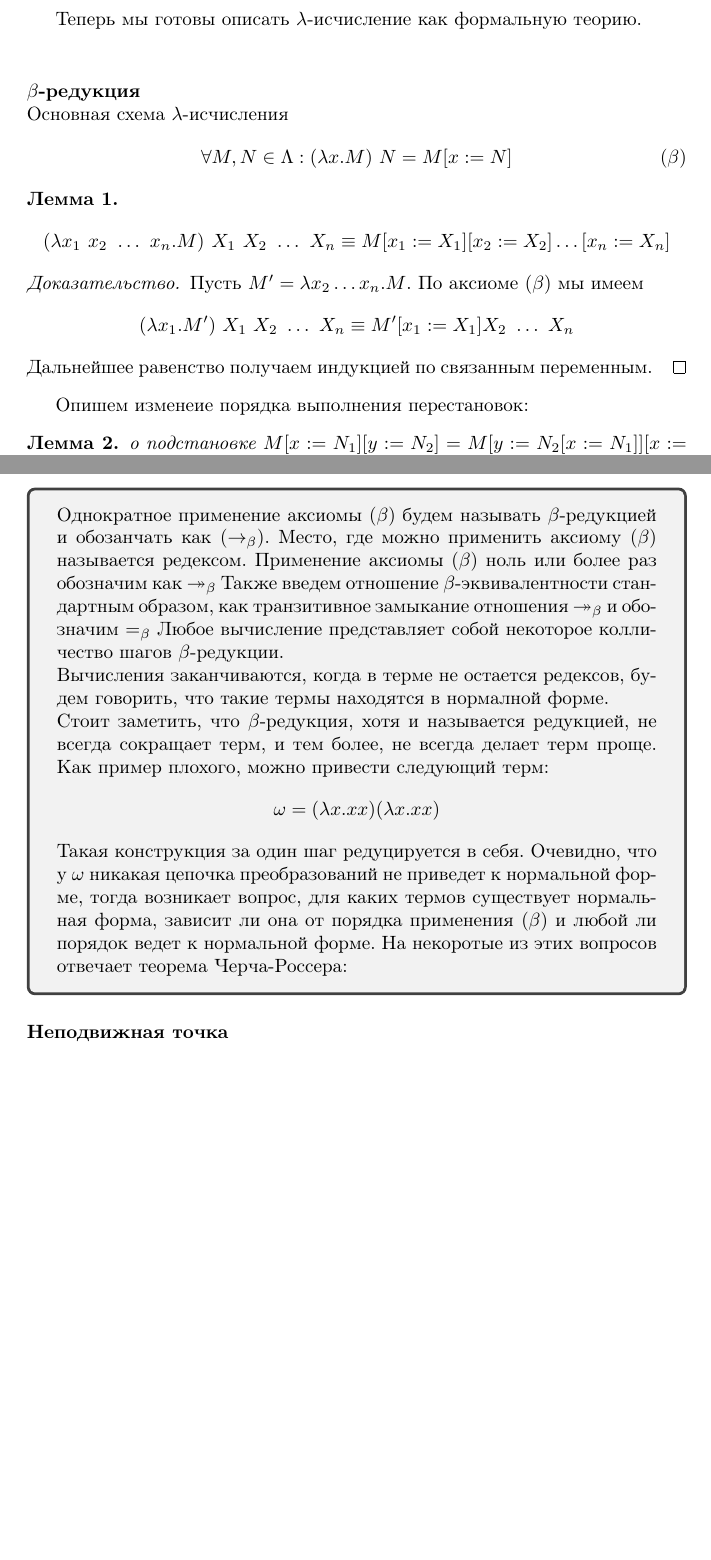
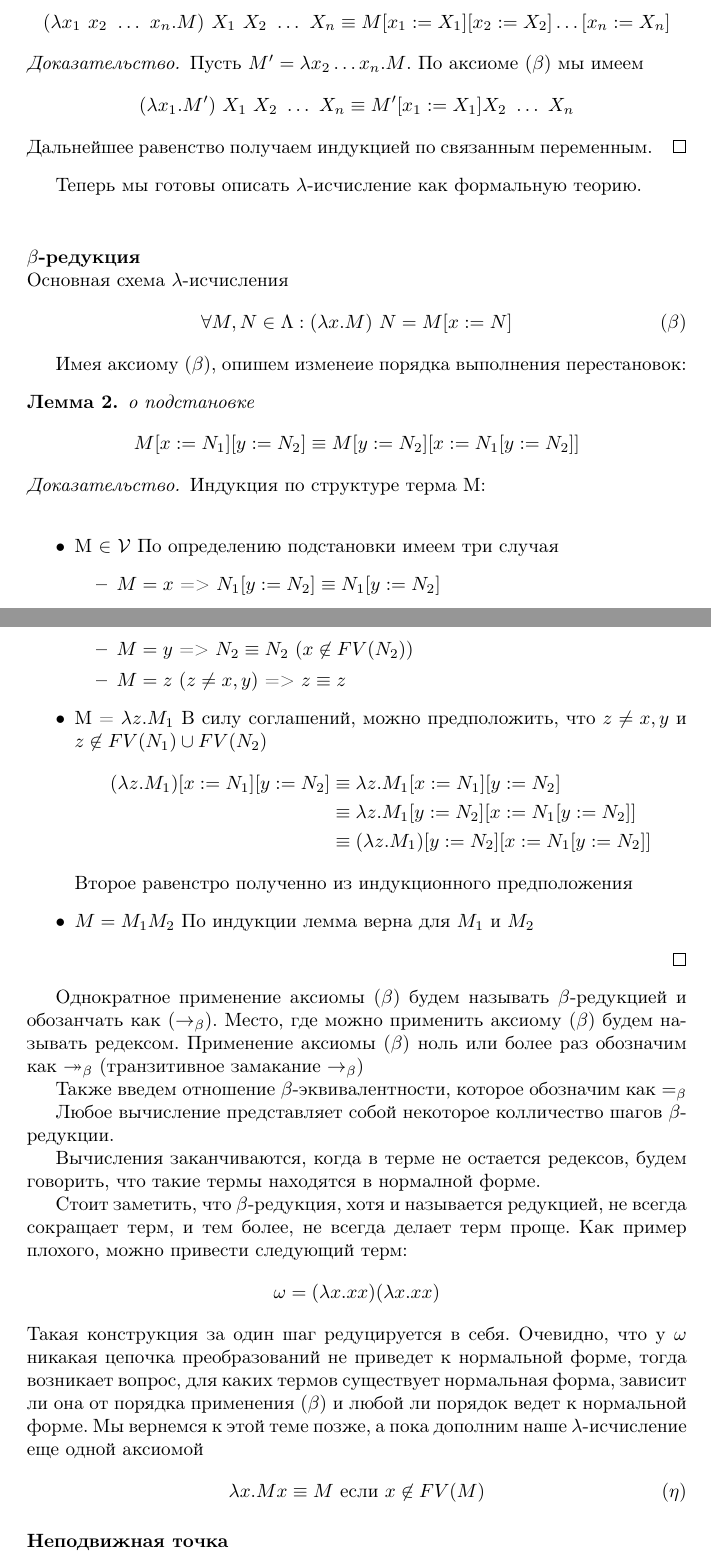
Before and after one commit to catam0rphism/lambda, a LaTeX document (chapter1.tex): two parts of pages 3 and 4 of 5, joined at a grey line, cut so that both start at the same text, the shorter picture padded with empty space. Compiled offline with pdfLaTeX.

Commit message:
Added eta convertion and do some refactoring

```diff
--- a/chapter1.tex
+++ b/chapter1.tex
@@ -117,5 +117,14 @@ y[x := N] &\equiv y\ (\text{если } x \neq y)\\
 
-\end{tcolorbox}
+\newtheorem{lemma}{Лемма}
+
+\begin{lemma}
+\[(\lambda x_1 \ x_2 \ \dots\ x_n .M)\ X_1 \ X_2 \ \dots\ X_n \equiv M[x_1 := X_1 ][x_2 := X_2]\dots[x_n := X_n ]\]
+\end{lemma}
+\begin{proof}
+Пусть $M' = \lambda x_2 \dots x_n .M$. По аксиоме $(\beta)$ мы имеем
+\[(\lambda x_1 .M')\ X_1 \ X_2 \ \dots\ X_n \equiv M'[x_1 := X_1 ] X_2 \ \dots\ X_n\]
+Дальнейшее равенство получаем индукцией по связанным переменным.
+\end{proof}
 
 % paragraph substitution (end)
 
@@ -129,26 +138,43 @@ y[x := N] &\equiv y\ (\text{если } x \neq y)\\
 \forall M, N \in \Lambda : (\lambda x.M)\ N = M[x := N]\tag{$\beta$}
 \end{equation*}
 
-\newtheorem{lemma}{Лемма}
-\begin{lemma}
-\[(\lambda x_1 \ x_2 \ \dots\ x_n .M)\ X_1 \ X_2 \ \dots\ X_n \equiv M[x_1 := X_1 ][x_2 := X_2]\dots[x_n := X_n ]\]
+Имея аксиому ($\beta$), опишем изменеие порядка выполнения перестановок:
+\begin{lemma}{о подстановке}
+\begin{equation*}
+	M[x := N_1][y := N_2] \equiv M[y := N_2][x := N_1[y := N_2]]
+\end{equation*}
 \end{lemma}
 \begin{proof}
-Пусть $M' = \lambda x_2 \dots x_n .M$. По аксиоме $(\beta)$ мы имеем
-\[(\lambda x_1 .M')\ X_1 \ X_2 \ \dots\ X_n \equiv M'[x_1 := X_1 ] X_2 \ \dots\ X_n\]
-Дальнейшее равенство получаем индукцией по связанным переменным.
+	Индукция по структуре терма M: \\
+	\begin{itemize}
+		\item M $\in$ $\mathcal{V}$ По определению подстановки имеем три случая
+		\begin{itemize}
+		% TODO: стрелка => !!!!!!!!!!!!!!!!!!!!!!!!!!!!!
+		 	\item $M = x$ => $N_1[y := N_2] \equiv N_1[y := N_2]$
+		 	\item $M = y$ => $N_2 \equiv N_2$ ($x\not\in FV(N_2)$)
+		 	\item $M = z$ ($z \neq x, y$) => $z \equiv z$
+		 \end{itemize}
+		 \item M = $\lambda z.M_1$
+		 В силу соглашений, можно предположить, что $z \neq x,y$ и $z\not\in FV(N_1) \cup FV(N_2)$
+		 \begin{align*}
+		 			 (\lambda z.M_1)[x := N_1][y := N_2]
+		 			 &\equiv \lambda z.M_1[x := N_1][y := N_2]\\
+		 			 &\equiv \lambda z.M_1[y := N_2][x := N_1[y := N_2]] \\
+		 			 &\equiv (\lambda z.M_1)[y := N_2][x := N_1[y := N_2]]
+		 \end{align*}
+		 Второе равенстро полученно из индукционного предположения
+		 \item $M = M_1 M_2$
+		 По индукции лемма верна для $M_1$ и $M_2$
+	\end{itemize}
 \end{proof}
 
-Опишем изменеие порядка выполнения перестановок:
-\begin{lemma}{о подстановке}
- $M[x := N_1][y := N_2] = M[y := N_2[x := N_1]][x := N_1]$
-\end{lemma}
 
-\begin{tcolorbox}
-Однократное применение аксиомы ($\beta$) будем называть $\beta$-редукцией и обозанчать как ($\rb$). Место, где можно применить аксиому ($\beta$) называется редексом.
-Применение аксиомы ($\beta$) ноль или более раз обозначим как $\rbm$
-Также введем отношение $\beta$-эквивалентности стандартным образом, как транзитивное замыкание отношения $\rbm$ и обозначим $=_\beta$
+Однократное применение аксиомы ($\beta$) будем называть $\beta$-редукцией и обозанчать как ($\rb$). Место, где можно применить аксиому ($\beta$) будем называть редексом.
+Применение аксиомы ($\beta$) ноль или более раз обозначим как $\rbm$ (транзитивное замакание $\rb$)
+
+Также введем отношение $\beta$-эквивалентности, которое обозначим как $=_\beta$
 %TODO: корректность этой фигни
+
 Любое вычисление представляет собой некоторое колличество шагов $\beta$-редукции.
 
 Вычисления заканчиваются, когда в терме не остается редексов, будем говорить, что такие термы находятся в нормалной форме.
@@ -157,11 +183,11 @@ y[x := N] &\equiv y\ (\text{если } x \neq y)\\
 \begin{equation*}
 	\omega = (\lambda x.xx)(\lambda x.xx)
 \end{equation*}
-Такая конструкция за один шаг редуцируется в себя. Очевидно, что у $\omega$ никакая цепочка преобразований не приведет к нормальной форме, тогда возникает вопрос, для каких термов существует нормальная форма, зависит ли она от порядка применения ($\beta$) и любой ли порядок ведет к нормальной форме. На некоротые из этих вопросов отвечает теорема Черча-Россера:
+Такая конструкция за один шаг редуцируется в себя. Очевидно, что у $\omega$ никакая цепочка преобразований не приведет к нормальной форме, тогда возникает вопрос, для каких термов существует нормальная форма, зависит ли она от порядка применения ($\beta$) и любой ли порядок ведет к нормальной форме. Мы вернемся к этой теме позже, а пока дополним наше $\lambda$-исчисление еще одной аксиомой
+\begin{equation*}
+	\lambda x.Mx \equiv M \text{ если }x \not\in FV(M) \tag{$\eta$}
+\end{equation*}
 % TODO: !!!!!!!!!!!!!!!!!!!!!!!!!!!!!!!!!!!!!!!!!!!!!!!!!!!!!!!!!!!!!!!!!!!!!!!!!!!!!!!!!!!!!!!!!!!!!!!!!!!!! Прув !!!!!!!!!!!!!!!!!!!!!!!!!!!!!!!!!!!!!!!!!!!!!!!!!!!!!!!!!!!!!!!!!!!!!!!!!!!!!!!!!!!!!!!!!!!!!!!!!!!!!!!!!!!!!!!!!!!!!!!!!!!!!!!!!!!!!!!!!!!!!!!!!!!!!!!!!!!!!!!!!!!!!!!!!!!!!!!!!!!!!!!!!!!!!!!!!!!!!!!!!!! Прув !!!!!!!!!!!!!!!!!! Прув !!!!!!!!!!!!!!!!!!!!!!!!!!!!!!!!!!!!!!!!!!!!!!!!!!!!!!!!!!!!!!!!!!!!!!!!!!!!!!!!!!!!!!!!!!!!!!!!!!!!!!!!!!!!!!!!!!!!!!!!!!!!!!!!!!!!!!!!!!!!! Прув !!!!!!!!!!!!!!!!!!!!!!!!!!!!!!!!!!!!!!!!!!!!!!!!!!!!!!!!!!!!!!!!!!!!!!!!!!!!!!!!!!!!!!!!!!!!!!!!!!!!!!!!!!! Прув !!!!!!!!!!!!!!!!!!!!!!!!!!!!!!!!!!!!!!!!!!!!!!!!!!!!!!!!!!!!!!!!!!!!!!!!!!!!!!!!!!!!!!!!!!!!!!!!!!!!!!!!!!!!!!!!!!!!!!!!!!!!!!!!!!!!!!!!!! Прув !!!!!!!!!!!!!!!!!!!!!!!!!!!!!!!!!!!!!!!!!!!!!!!!!!!!!!!!!!!!!!!!!!!!!!!!!!!!!!!!!!!!!!!!!!!!!!!!!!!!!!! Прув !!!!!!!!!!!!!!!!! Прув !!!!!!!!!!!!! Прув !!!!!!!!!!!!!!!!!!!!!!!!!!!!!!!!!!!!!!!!!!!!!!!!!!!!!!!!!!!!!!!!!!!!!!!!!!!!!!!!!!!!!!!!!!!!!!!!!!!!!!!!!!!!!!!!!!!!!!!!!!!!!!!!!!!!!! Прув !!!!!!!!!!!!!!!!!!!!!!!!!!!!!!!!!!!!!!!!!!!!!!!!!!!!!!!!!!!!!!!!!!!!!!!!!!!!!!!!!!!!!!!!!!!!!!
-
-
-\end{tcolorbox}
 
 % paragraph beta reduction (end)
 
```
Also changed, not shown: chapter1.tex (4 more changed lines).
